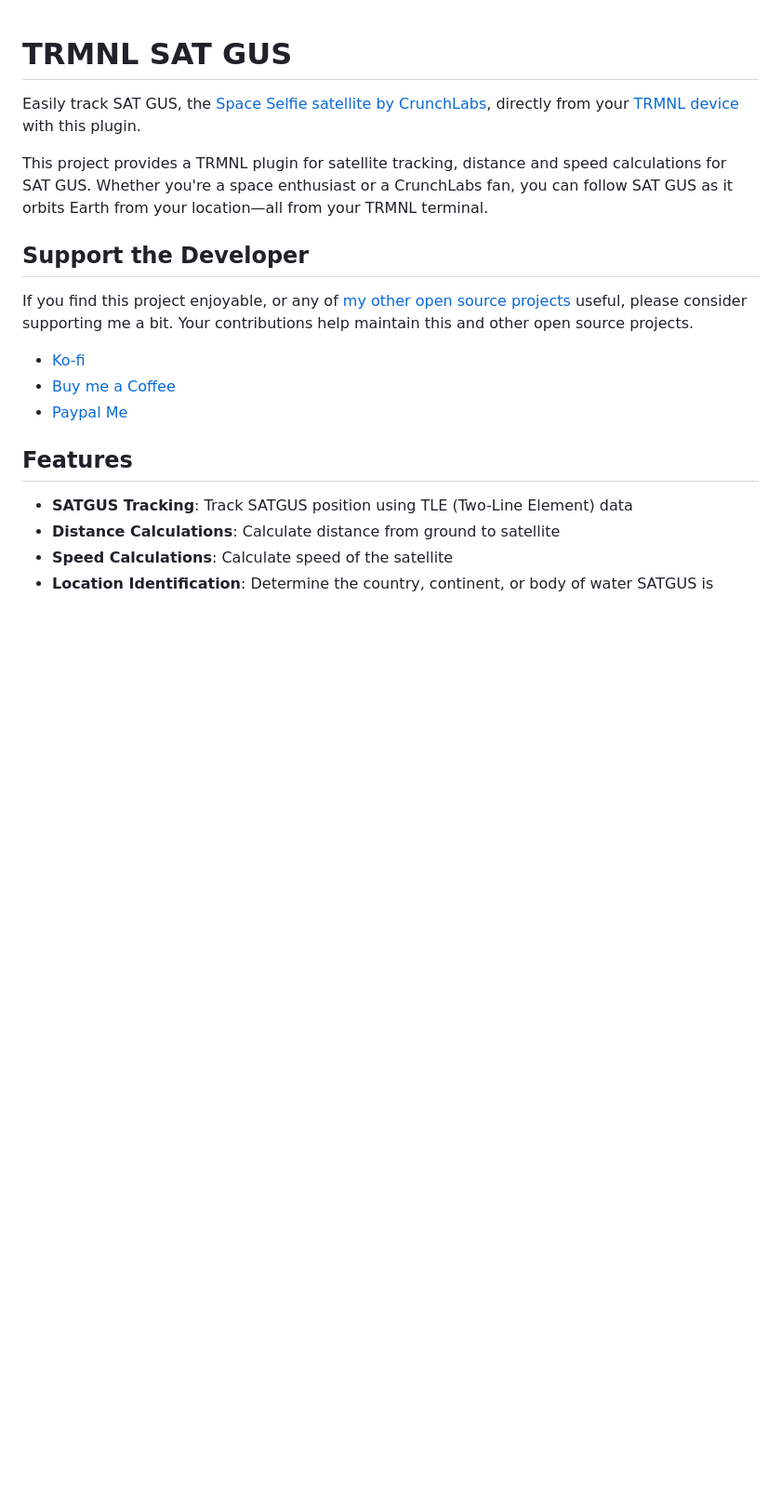
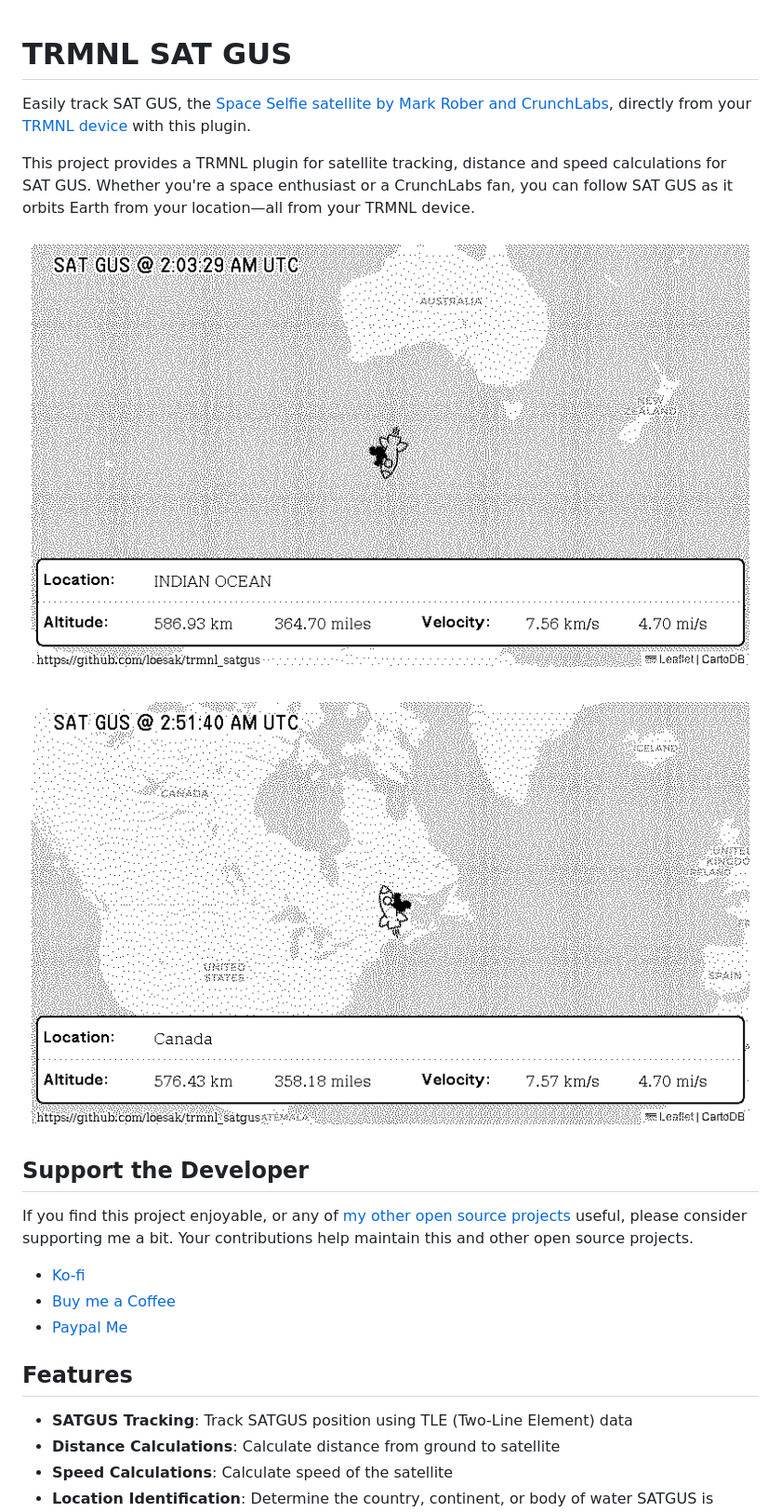
Before and after one commit to loesak/trmnl_satgus, a Markdown page: README.md, the part around the change. Shown at 93% size. Drawn GitHub-style; pictures changed too: docs/images/plugin-5bcb4c-canada.png (added), docs/images/plugin-5bcb4c-indianocean.png (added); blank space fills up the shorter version.

Commit message:
readme and markup updates

```diff
--- a/README.md
+++ b/README.md
@@ -1,8 +1,12 @@
 # TRMNL SAT GUS
 
-Easily track SAT GUS, the [Space Selfie satellite by CrunchLabs](https://space.crunchlabs.com/), directly from your [TRMNL device](https://usetrmnl.com/) with this plugin.
+Easily track SAT GUS, the [Space Selfie satellite by Mark Rober and CrunchLabs](https://space.crunchlabs.com/), directly from your [TRMNL device](https://usetrmnl.com/) with this plugin.
 
-This project provides a TRMNL plugin for satellite tracking, distance and speed calculations for SAT GUS. Whether you're a space enthusiast or a CrunchLabs fan, you can follow SAT GUS as it orbits Earth from your location—all from your TRMNL terminal.
+This project provides a TRMNL plugin for satellite tracking, distance and speed calculations for SAT GUS. Whether you're a space enthusiast or a CrunchLabs fan, you can follow SAT GUS as it orbits Earth from your location—all from your TRMNL device.
+
+![Indian Ocean](docs/images/plugin-5bcb4c-indianocean.png)
+
+![Canada](docs/images/plugin-5bcb4c-canada.png)
 
 ## Support the Developer
 
```
Also changed, not shown: 1 other file.
